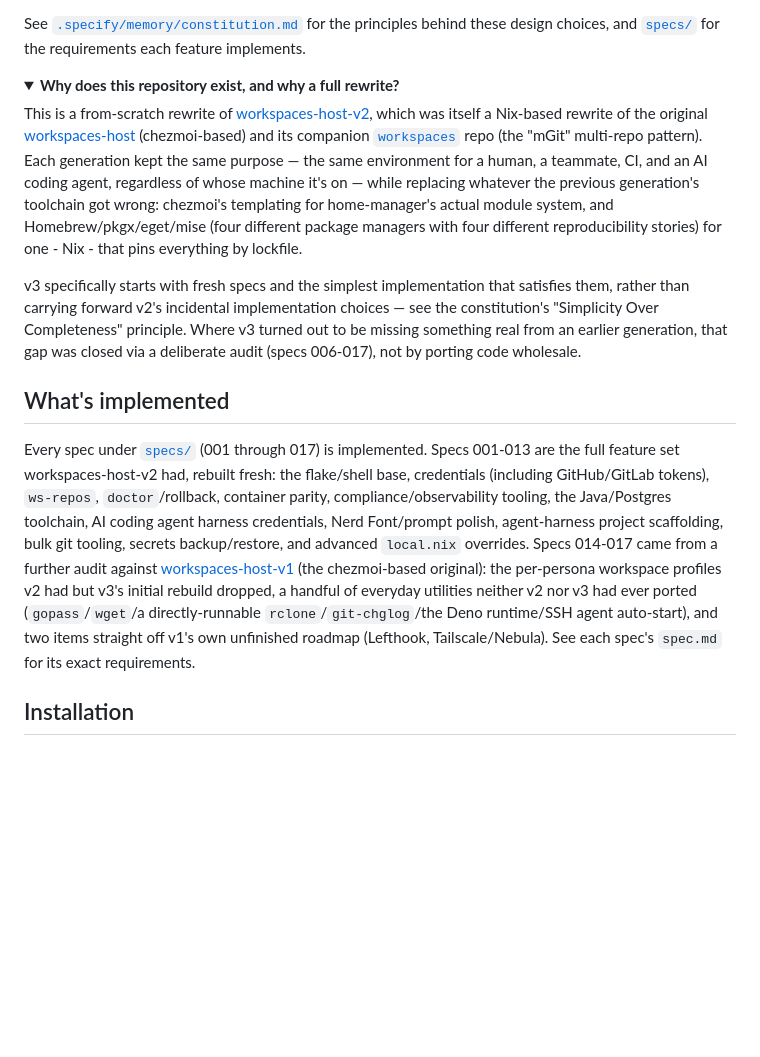
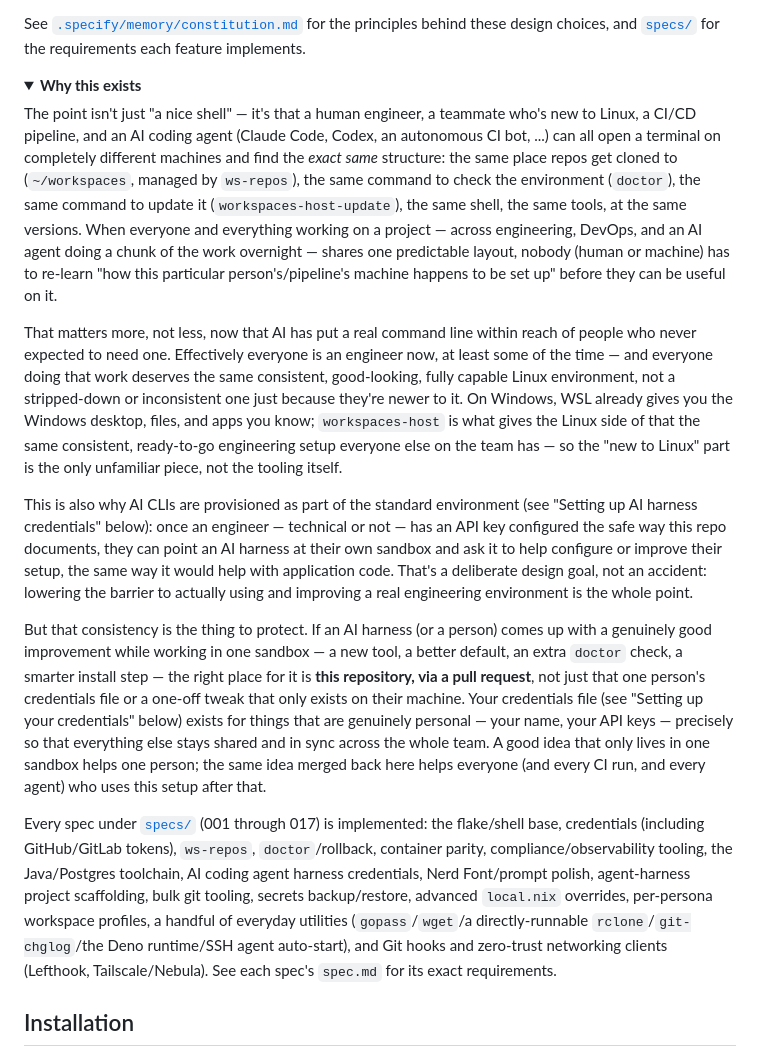
Before and after one commit to intellectual-frontiers/workspaces-host-v3, a Markdown page: README.md, the part around the change. GitHub-like rendering; folded sections open; blank space fills up the shorter version.

Commit message:
README: refocus the opening "why" section on purpose, not history
Replace the v1->v2->v3 lineage/rewrite narrative with v2's own "Why this
exists" explanation (adapted to ws-repos), since someone new to the repo
cares about what problem it solves, not its prior names or rewrites.
Also drop the "What's implemented" heading — the spec-completeness
summary now reads as plain explanatory text instead of its own section.

Co-Authored-By: Claude Sonnet 5 <noreply@anthropic.com>
Claude-Session: https://claude.ai/code/session_01BhqsGZNxU4UAvXNahdm1Zd

```diff
--- a/README.md
+++ b/README.md
@@ -18,41 +18,53 @@ the principles behind these design choices, and [`specs/`](specs/) for the
 requirements each feature implements.
 
 <details>
-<summary><strong>Why does this repository exist, and why a full rewrite?</strong></summary>
+<summary><strong>Why this exists</strong></summary>
 
-This is a from-scratch rewrite of
-[workspaces-host-v2](https://github.com/intellectual-frontiers/workspaces-host-v2),
-which was itself a Nix-based rewrite of the original
-[workspaces-host](https://github.com/strategy-coach/workspaces-host) (chezmoi-based) and its
-companion [`workspaces`](https://github.com/strategy-coach/workspaces) repo (the "mGit" multi-repo
-pattern). Each generation kept the same purpose — the same environment for a human, a teammate,
-CI, and an AI coding agent, regardless of whose machine it's on — while replacing whatever the
-previous generation's toolchain got wrong: chezmoi's templating for home-manager's actual module
-system, and Homebrew/pkgx/eget/mise (four different package managers with four different
-reproducibility stories) for one - Nix - that pins everything by lockfile.
+The point isn't just "a nice shell" — it's that a human engineer, a teammate who's new to Linux, a
+CI/CD pipeline, and an AI coding agent (Claude Code, Codex, an autonomous CI bot, ...) can all open
+a terminal on completely different machines and find the *exact same* structure: the same place
+repos get cloned to (`~/workspaces`, managed by `ws-repos`), the same command to check the
+environment (`doctor`), the same command to update it (`workspaces-host-update`), the same shell,
+the same tools, at the same versions. When everyone and everything working on a project — across
+engineering, DevOps, and an AI agent doing a chunk of the work overnight — shares one predictable
+layout, nobody (human or machine) has to re-learn "how this particular person's/pipeline's machine
+happens to be set up" before they can be useful on it.
 
-v3 specifically starts with fresh specs and the simplest implementation that satisfies them,
-rather than carrying forward v2's incidental implementation choices — see the constitution's
-"Simplicity Over Completeness" principle. Where v3 turned out to be missing something real from
-an earlier generation, that gap was closed via a deliberate audit (specs 006-017), not by porting
-code wholesale.
+That matters more, not less, now that AI has put a real command line within reach of people who
+never expected to need one. Effectively everyone is an engineer now, at least some of the time —
+and everyone doing that work deserves the same consistent, good-looking, fully capable Linux
+environment, not a stripped-down or inconsistent one just because they're newer to it. On Windows,
+WSL already gives you the Windows desktop, files, and apps you know; `workspaces-host` is what
+gives the Linux side of that the same consistent, ready-to-go engineering setup everyone else on
+the team has — so the "new to Linux" part is the only unfamiliar piece, not the tooling itself.
+
+This is also why AI CLIs are provisioned as part of the standard environment (see "Setting up AI
+harness credentials" below): once an engineer — technical or not — has an API key configured the
+safe way this repo documents, they can point an AI harness at their own sandbox and ask it to help
+configure or improve their setup, the same way it would help with application code. That's a
+deliberate design goal, not an accident: lowering the barrier to actually using and improving a
+real engineering environment is the whole point.
+
+But that consistency is the thing to protect. If an AI harness (or a person) comes up with a
+genuinely good improvement while working in one sandbox — a new tool, a better default, an extra
+`doctor` check, a smarter install step — the right place for it is **this repository, via a pull
+request**, not just that one person's credentials file or a one-off tweak that only exists on
+their machine. Your credentials file (see "Setting up your credentials" below) exists for things
+that are genuinely personal — your name, your API keys — precisely so that everything else stays
+shared and in sync across the whole team. A good idea that only lives in one sandbox helps one
+person; the same idea merged back here helps everyone (and every CI run, and every agent) who uses
+this setup after that.
 
 </details>
 
-## What's implemented
-
-Every spec under [`specs/`](specs/) (001 through 017) is implemented. Specs 001-013 are the full
-feature set workspaces-host-v2 had, rebuilt fresh: the flake/shell base, credentials (including
-GitHub/GitLab tokens), `ws-repos`, `doctor`/rollback, container parity, compliance/observability
-tooling, the Java/Postgres toolchain, AI coding agent harness credentials, Nerd Font/prompt
-polish, agent-harness project scaffolding, bulk git tooling, secrets backup/restore, and advanced
-`local.nix` overrides. Specs 014-017 came from a further audit against
-[workspaces-host-v1](https://github.com/strategy-coach/workspaces-host) (the chezmoi-based
-original): the per-persona workspace profiles v2 had but v3's initial rebuild dropped, a handful
-of everyday utilities neither v2 nor v3 had ever ported (`gopass`/`wget`/a directly-runnable
-`rclone`/`git-chglog`/the Deno runtime/SSH agent auto-start), and two items straight off v1's own
-unfinished roadmap (Lefthook, Tailscale/Nebula). See each spec's `spec.md` for its exact
-requirements.
+Every spec under [`specs/`](specs/) (001 through 017) is implemented: the flake/shell base,
+credentials (including GitHub/GitLab tokens), `ws-repos`, `doctor`/rollback, container parity,
+compliance/observability tooling, the Java/Postgres toolchain, AI coding agent harness
+credentials, Nerd Font/prompt polish, agent-harness project scaffolding, bulk git tooling, secrets
+backup/restore, advanced `local.nix` overrides, per-persona workspace profiles, a handful of
+everyday utilities (`gopass`/`wget`/a directly-runnable `rclone`/`git-chglog`/the Deno
+runtime/SSH agent auto-start), and Git hooks and zero-trust networking clients (Lefthook,
+Tailscale/Nebula). See each spec's `spec.md` for its exact requirements.
 
 ## Installation
 
```
